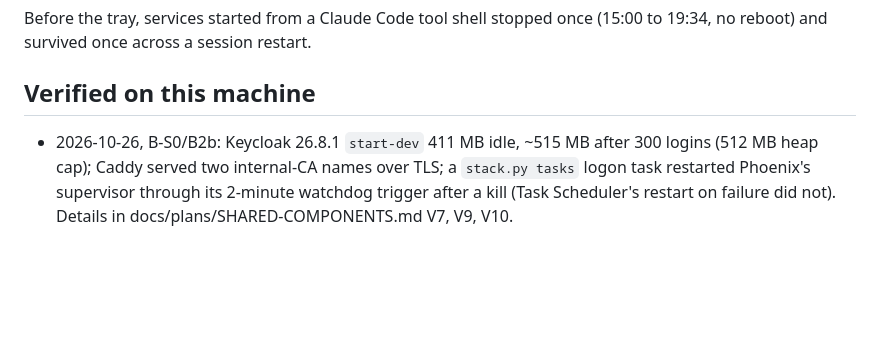
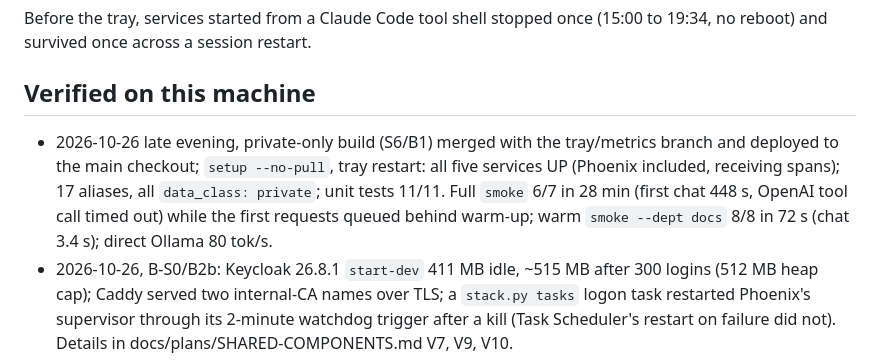
Before and after one commit to techtana/personal-agent-stack, a Markdown page: memory/state.md, the part around the change. Drawn GitHub-style; blank space fills up the shorter version.

Commit message:
docs: record the private-only build deployment and smoke results
Co-Authored-By: Claude Opus 5.5 <noreply@anthropic.com>

```diff
--- a/memory/state.md
+++ b/memory/state.md
@@ -54,6 +54,10 @@ Before the tray, services started from a Claude Code tool shell stopped once (15
 once across a session restart.
 
 ## Verified on this machine
+- 2026-10-26 late evening, private-only build (S6/B1) merged with the tray/metrics branch and deployed to the main
+  checkout; `setup --no-pull`, tray restart: all five services UP (Phoenix included, receiving spans); 17 aliases, all
+  `data_class: private`; unit tests 11/11. Full `smoke` 6/7 in 28 min (first chat 448 s, OpenAI tool call timed out)
+  while the first requests queued behind warm-up; warm `smoke --dept docs` 8/8 in 72 s (chat 3.4 s); direct Ollama 80 tok/s.
 - 2026-10-26, B-S0/B2b: Keycloak 26.8.1 `start-dev` 411 MB idle, ~515 MB after 300 logins (512 MB heap cap); Caddy
   served two internal-CA names over TLS; a `stack.py tasks` logon task restarted Phoenix's supervisor through its 2-minute
   watchdog trigger after a kill (Task Scheduler's restart on failure did not). Details in docs/plans/SHARED-COMPONENTS.md V7, V9, V10.
```
